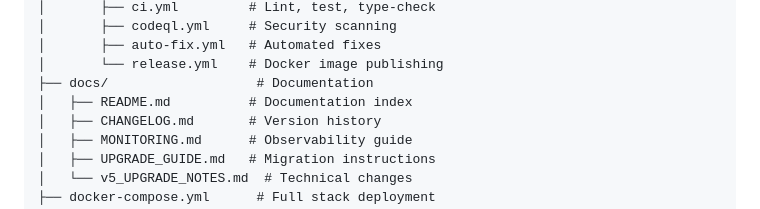
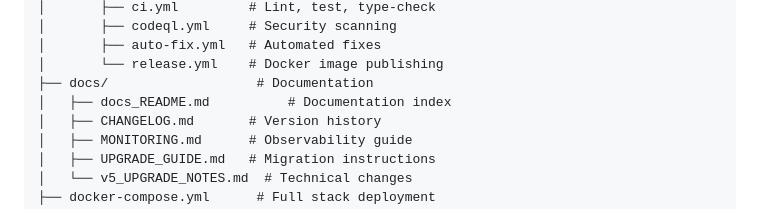
Before and after one commit to systemslibrarian/AI-Conversation-Platform-The-Future-of-Multi-Agent-Collaboration, a Markdown page: README.md, the part around the change printed below. Drawn GitHub-style.

Commit message:
Rename README.md to docs_README.md in documentation

```diff
--- a/README.md
+++ b/README.md
@@ -270,7 +270,7 @@ ai-conversation-platform/
 │       ├── auto-fix.yml   # Automated fixes
 │       └── release.yml    # Docker image publishing
 ├── docs/                   # Documentation
-│   ├── README.md          # Documentation index
+│   ├── docs_README.md          # Documentation index
 │   ├── CHANGELOG.md       # Version history
 │   ├── MONITORING.md      # Observability guide
 │   ├── UPGRADE_GUIDE.md   # Migration instructions
```
Also changed, not shown: other parts of README.md (+1 -1 lines).
